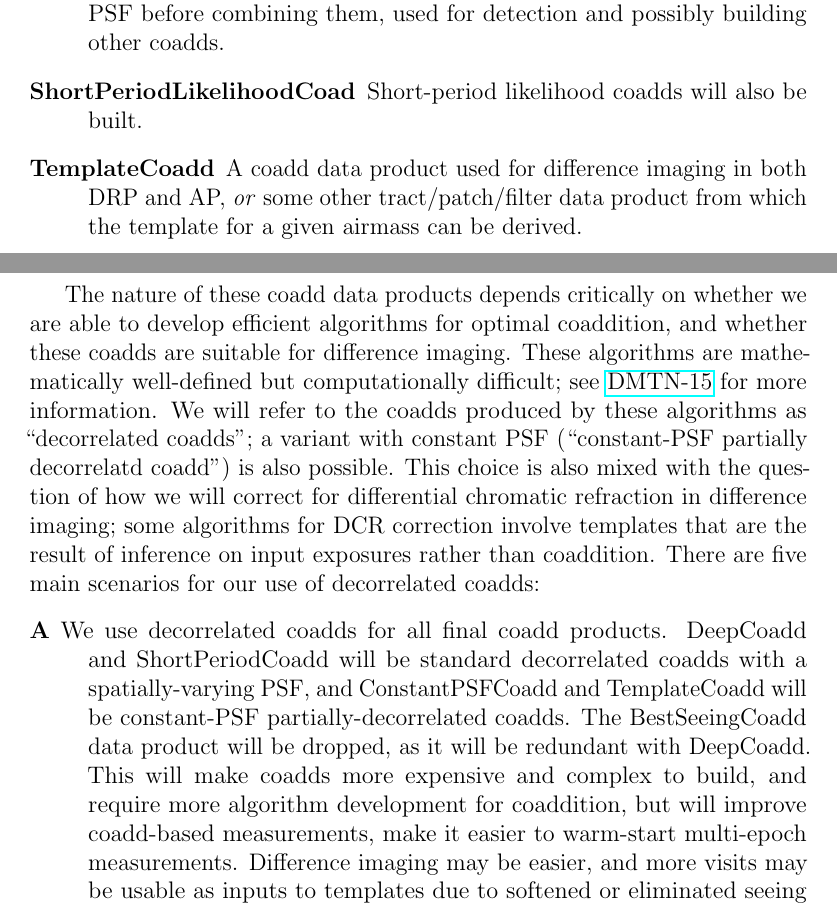
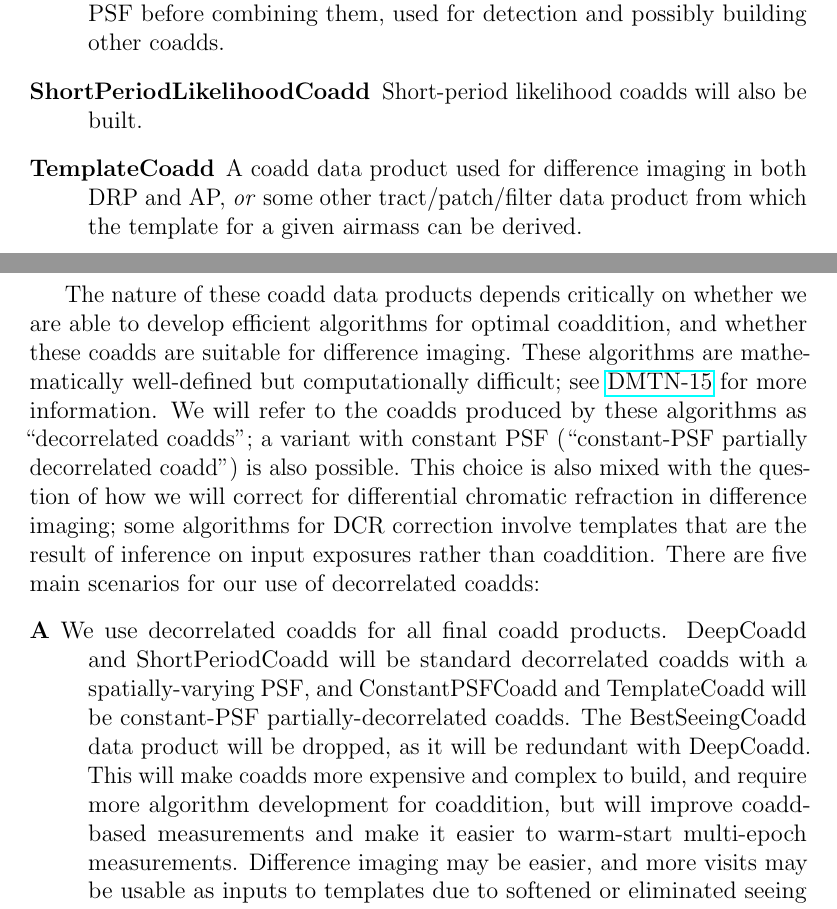
Before and after one commit to lsst/LDM-151, a LaTeX paper (DM_Applications_Design.tex, which reads sections/data_release_production_pipelines.tex): two parts of pages 56 and 57 of 104, joined at a grey line, cut so that both start at the same text. Compiled offline with pdfLaTeX.

Commit message:
Fix typos spotted in review of DM-6256.

```diff
--- a/sections/data_release_production_pipelines.tex
+++ b/sections/data_release_production_pipelines.tex
@@ -429,13 +429,13 @@ This pipeline group is responsible for producing the following final data produc
 \item[BestSeeingCoadd] A coadd data product built to optimize image quality at the possible expense of depth.  Depending on the algorithm used, this may be the same as DeepCoadd.
 \item[ShortPeriodCoadd] A coadd data product built from exposures in a short range of epochs, such as a year, rather than the full survey.
 \item[LikelihoodCoadd] A coadd formed by correlating each image with its own PSF before combining them, used for detection and possibly building other coadds.
-\item[ShortPeriodLikelihoodCoad] Short-period likelihood coadds will also be built.
+\item[ShortPeriodLikelihoodCoadd] Short-period likelihood coadds will also be built.
 \item[TemplateCoadd] A coadd data product used for difference imaging in both DRP and AP, \emph{or} some other tract/patch/filter data product from which the template for a given airmass can be derived.
 \end{description}
 
-The nature of these coadd data products depends critically on whether we are able to develop efficient algorithms for optimal coaddition, and whether these coadds are suitable for difference imaging.  These algorithms are mathematically well-defined but computationally difficult; see \href{http://dmtn-015.lsst.io/en/latest/}{DMTN-15} for more information.  We will refer to the coadds produced by these algorithms as ``decorrelated coadds''; a variant with constant PSF (``constant-PSF partially decorrelatd coadd'') is also possible.  This choice is also mixed with the question of how we will correct for differential chromatic refraction in difference imaging; some algorithms for DCR correction involve templates that are the result of inference on input exposures rather than coaddition.  There are five main scenarios for our use of decorrelated coadds:
+The nature of these coadd data products depends critically on whether we are able to develop efficient algorithms for optimal coaddition, and whether these coadds are suitable for difference imaging.  These algorithms are mathematically well-defined but computationally difficult; see \href{http://dmtn-015.lsst.io/en/latest/}{DMTN-15} for more information.  We will refer to the coadds produced by these algorithms as ``decorrelated coadds''; a variant with constant PSF (``constant-PSF partially decorrelated coadd'') is also possible.  This choice is also mixed with the question of how we will correct for differential chromatic refraction in difference imaging; some algorithms for DCR correction involve templates that are the result of inference on input exposures rather than coaddition.  There are five main scenarios for our use of decorrelated coadds:
 \begin{description}
-  \item[A] We use decorrelated coadds for all final coadd products.  DeepCoadd and ShortPeriodCoadd will be standard decorrelated coadds with a spatially-varying PSF, and ConstantPSFCoadd and TemplateCoadd will be constant-PSF partially-decorrelated coadds.  The BestSeeingCoadd data product will be dropped, as it will be redundant with DeepCoadd.  This will make coadds more expensive and complex to build, and require more algorithm development for coaddition, but will improve coadd-based measurements, make it easier to warm-start multi-epoch measurements.  Difference imaging may be easier, and more visits may be usable as inputs to templates due to softened or eliminated seeing cut.
+  \item[A] We use decorrelated coadds for all final coadd products.  DeepCoadd and ShortPeriodCoadd will be standard decorrelated coadds with a spatially-varying PSF, and ConstantPSFCoadd and TemplateCoadd will be constant-PSF partially-decorrelated coadds.  The BestSeeingCoadd data product will be dropped, as it will be redundant with DeepCoadd.  This will make coadds more expensive and complex to build, and require more algorithm development for coaddition, but will improve coadd-based measurements and make it easier to warm-start multi-epoch measurements.  Difference imaging may be easier, and more visits may be usable as inputs to templates due to softened or eliminated seeing cut.
   \item[B] We use decorrelated coadds for all coadds but TemplateCoadd.  Measurement is still improved, and the additional computational cost of coaddition is limited to a single pipeline that is not run iteratively.  Difference imaging may be harder, and the number of visits eligible for inclusion in templates may be reduced.  In this scenario, we still have two options for building templates:
   \begin{description}
     \item[B1] Templates will be built as PSF-matched coadds, or a product of PSF-matched coadds.
```
Also changed, not shown: sections/data_release_production_pipelines.tex (2 more changed lines).
